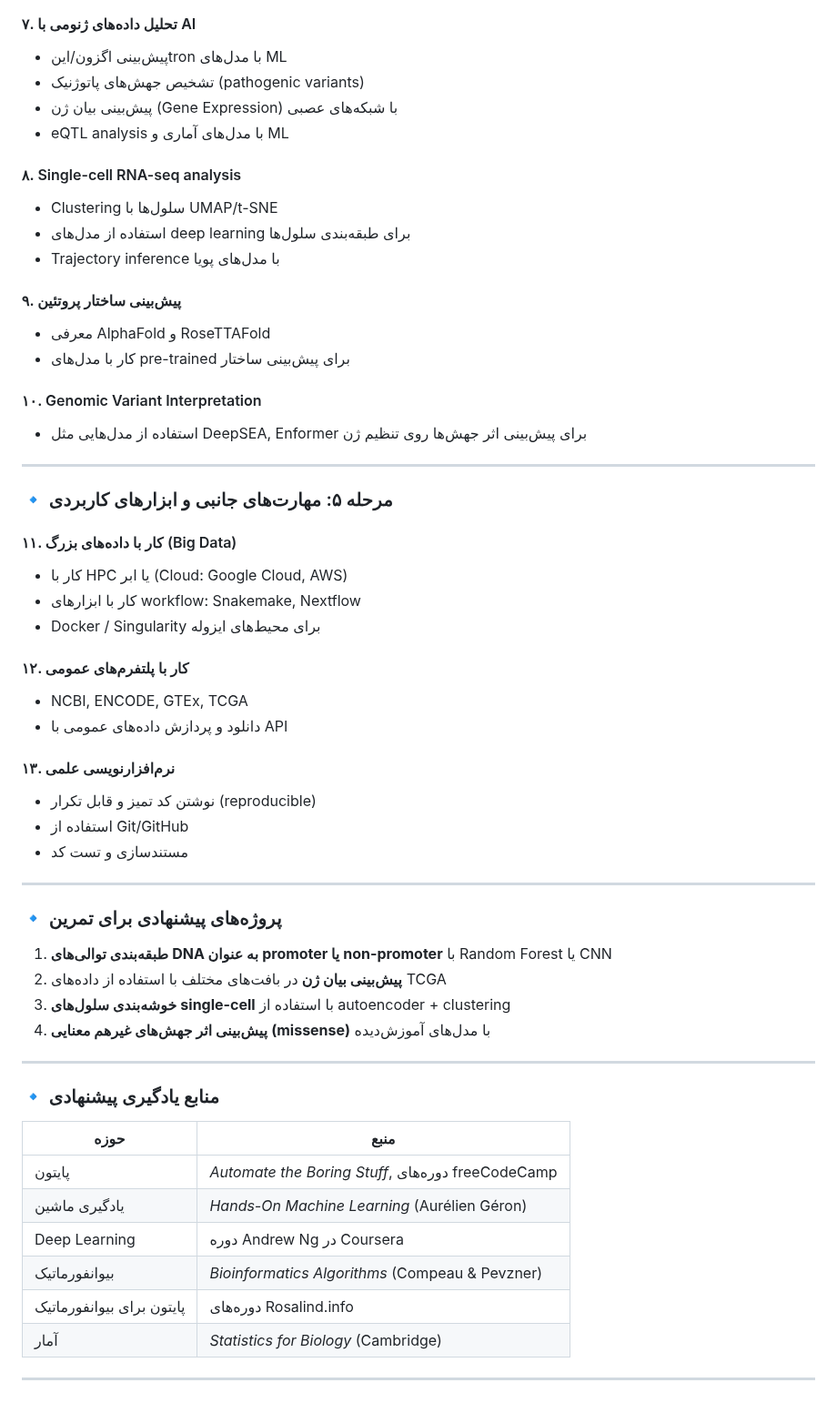
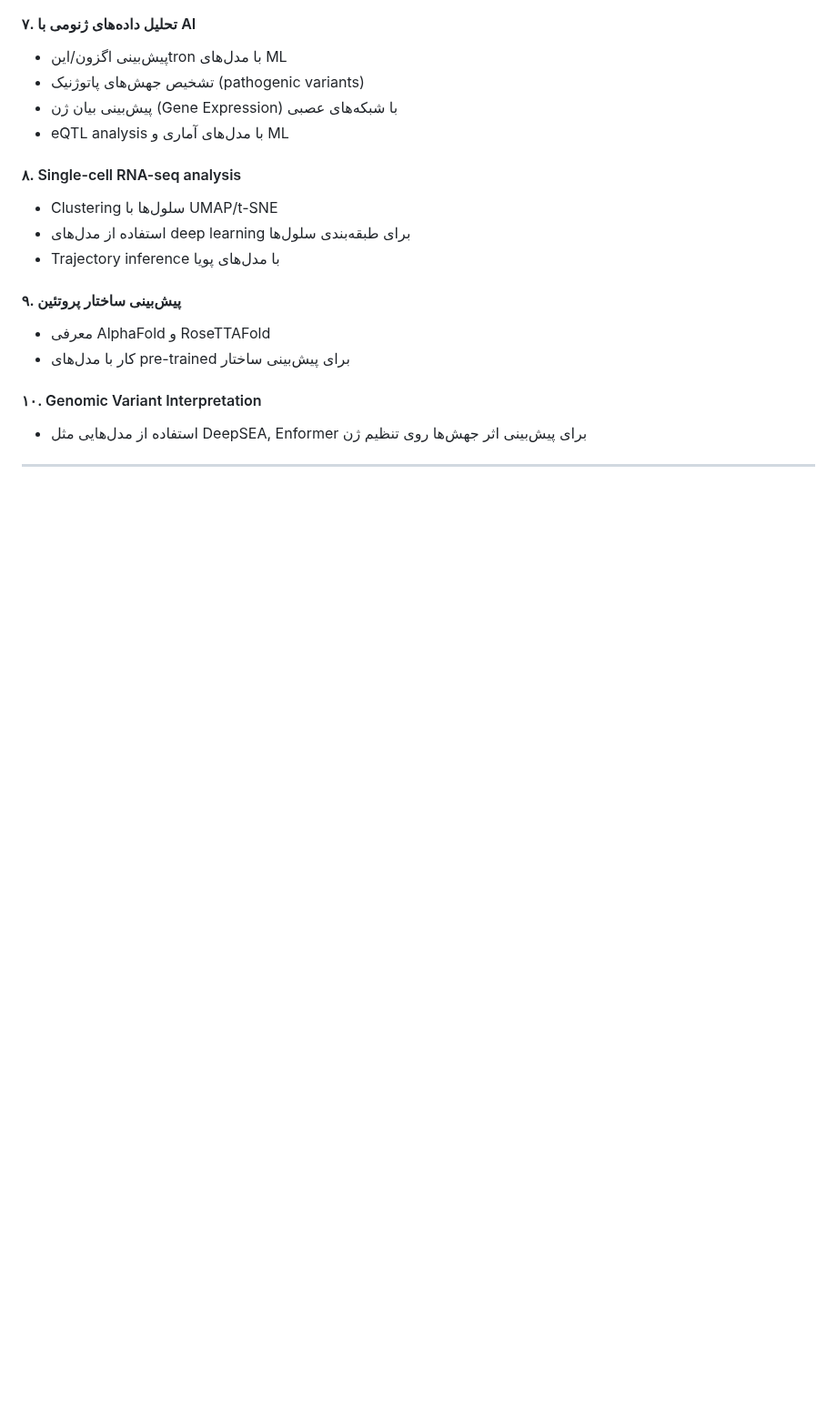
Before and after one commit to pydevcasts/MLHub, a Markdown page: Genetic.md, the part around the change. Shown at 91% size. Drawn GitHub-style; blank space fills up the shorter version.

```diff
--- a/Genetic.md
+++ b/Genetic.md
@@ -79,43 +79,3 @@
 - استفاده از مدل‌هایی مثل DeepSEA, Enformer برای پیش‌بینی اثر جهش‌ها روی تنظیم ژن
 
 ---
-
-### 🔹 مرحله ۵: مهارت‌های جانبی و ابزارهای کاربردی
-
-#### ۱۱. کار با داده‌های بزرگ (Big Data)
-- کار با HPC یا ابر (Cloud: Google Cloud, AWS)
-- کار با ابزارهای workflow: Snakemake, Nextflow
-- Docker / Singularity برای محیط‌های ایزوله
-
-#### ۱۲. کار با پلتفرم‌های عمومی
-- NCBI, ENCODE, GTEx, TCGA
-- دانلود و پردازش داده‌های عمومی با API
-
-#### ۱۳. نرم‌افزارنویسی علمی
-- نوشتن کد تمیز و قابل تکرار (reproducible)
-- استفاده از Git/GitHub
-- مستندسازی و تست کد
-
----
-
-### 🔹 پروژه‌های پیشنهادی برای تمرین
-
-1. **طبقه‌بندی توالی‌های DNA به عنوان promoter یا non-promoter** با Random Forest یا CNN
-2. **پیش‌بینی بیان ژن** در بافت‌های مختلف با استفاده از داده‌های TCGA
-3. **خوشه‌بندی سلول‌های single-cell** با استفاده از autoencoder + clustering
-4. **پیش‌بینی اثر جهش‌های غیرهم معنایی (missense)** با مدل‌های آموزش‌دیده
-
----
-
-### 🔹 منابع یادگیری پیشنهادی
-
-| حوزه | منبع |
-|------|------|
-| پایتون | *Automate the Boring Stuff*, دوره‌های freeCodeCamp |
-| یادگیری ماشین | *Hands-On Machine Learning* (Aurélien Géron) |
-| Deep Learning | دوره Andrew Ng در Coursera |
-| بیوانفورماتیک | *Bioinformatics Algorithms* (Compeau & Pevzner) |
-| پایتون برای بیوانفورماتیک | دوره‌های Rosalind.info |
-| آمار | *Statistics for Biology* (Cambridge) |
-
----
```
